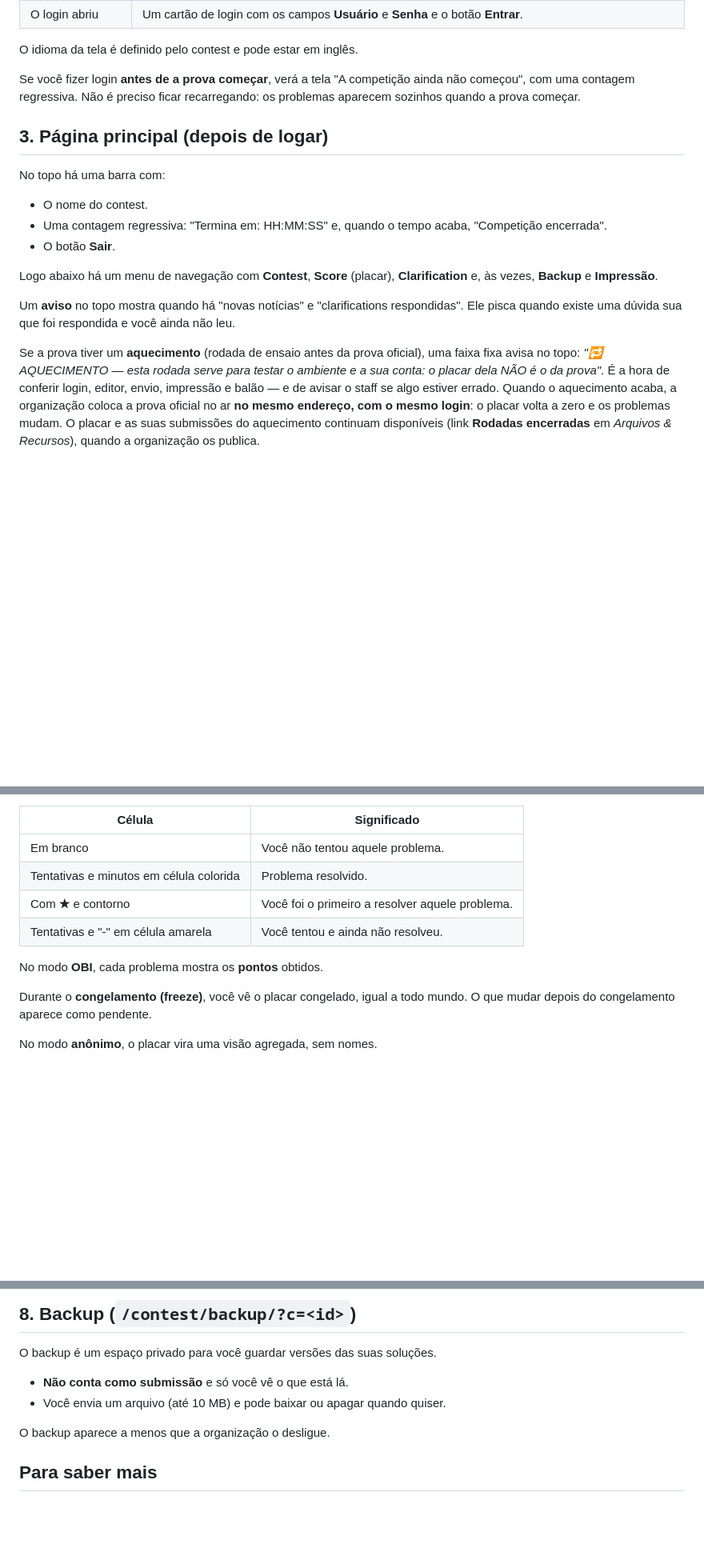
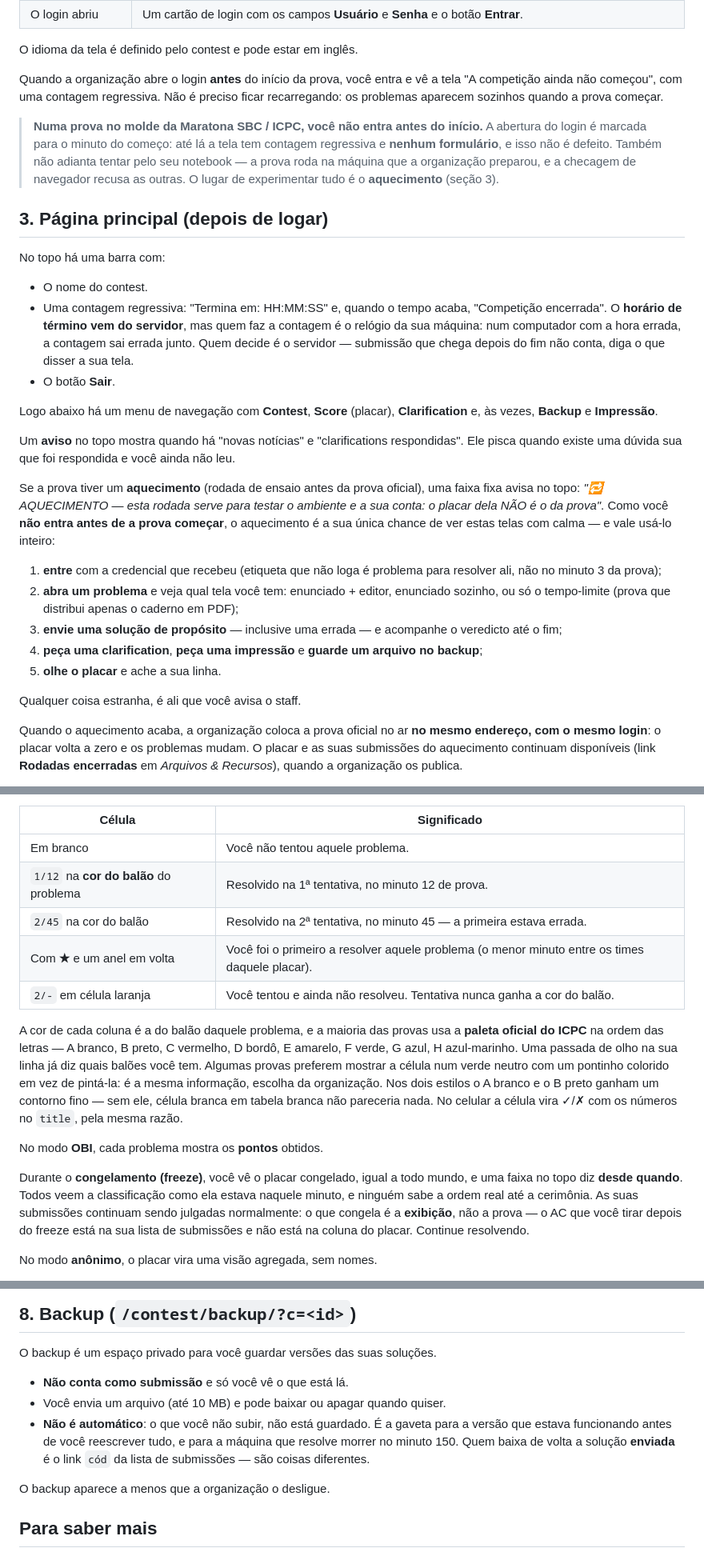
Before and after one commit to cd-moj/cdmoj, a Markdown page: docs/MANUAL-CONTEST.md, 3 parts joined by grey strips. Shown at 80% size. Rendered like a GitHub page; blank space fills up the shorter version.

Commit message:
docs: o manual do competidor acompanha o tutorial (Maratona SBC, aquecimento, placar)
O tutorial ilustrado mudou na semana e o manual longo ficou dizendo outra coisa. Agora os dois
contam a mesma história:

- **não se entra antes do início** numa prova no molde da Maratona SBC/ICPC (a abertura do login
  é o minuto do começo; notebook próprio é recusado pela checagem de navegador), e o lugar de
  experimentar é o **aquecimento** — que ganhou o roteiro de 5 passos do que testar lá;
- **o relógio do topo**: o término vem do servidor, mas a contagem é feita pelo relógio da
  máquina — quem decide é o servidor;
- **a sanfona**: o tempo-limite é a primeira linha (um chip por linguagem), a escolha de arranjo
  fica lembrada, abrir um problema não fecha os outros, e há o caso da prova **só com PDF**, em
  que ela abre com o tempo-limite e mais nada;
- **o editor do navegador pode não existir** (na Maratona SBC não existe): editor da própria
  máquina, e no Maratona Linux há Vim, Emacs, VS Code, CLion e PyCharm;
- **o placar**: célula na COR DO BALÃO com a paleta oficial do ICPC (A branco … H azul-marinho),
  o anel do first-to-solve, `2/-` em laranja, o modo alternativo de pontinho colorido e o
  contorno que faz o A branco existir; e o congelamento explicado pelo que ele NÃO é — o AC que
  você tira depois do freeze está na sua lista e não está na coluna;
- **backup ≠ `cód`**: a gaveta é o que você SOBE (e não é automático); quem baixa a solução
  enviada é o link da lista de submissões;
- **a CLI nem sempre está liberada** — é informação da organização do evento;
- clarification: o botão é **Enviar pergunta**, a pergunta tem de ser específica, e a lista traz
  resposta pública de pergunta que não é sua.

Co-Authored-By: Claude Opus 5 <noreply@anthropic.com>

```diff
--- a/docs/MANUAL-CONTEST.md
+++ b/docs/MANUAL-CONTEST.md
@@ -66,7 +68,15 @@ O que aparece depois disso depende do momento:
 
 O idioma da tela é definido pelo contest e pode estar em inglês.
 
-Se você fizer login **antes de a prova começar**, verá a tela "A competição ainda não começou", com uma contagem regressiva. Não é preciso ficar recarregando: os problemas aparecem sozinhos quando a prova começar.
+Quando a organização abre o login **antes** do início da prova, você entra e vê a tela "A
+competição ainda não começou", com uma contagem regressiva. Não é preciso ficar recarregando:
+os problemas aparecem sozinhos quando a prova começar.
+
+> **Numa prova no molde da Maratona SBC / ICPC, você não entra antes do início.** A abertura do
+> login é marcada para o minuto do começo: até lá a tela tem contagem regressiva e **nenhum
+> formulário**, e isso não é defeito. Também não adianta tentar pelo seu notebook — a prova roda
+> na máquina que a organização preparou, e a checagem de navegador recusa as outras. O lugar de
+> experimentar tudo é o **aquecimento** (seção 3).
 
 ## 3. Página principal (depois de logar)
 
@@ -74,6 +84,9 @@ No topo há uma barra com:
 
 - O nome do contest.
 - Uma contagem regressiva: "Termina em: HH:MM:SS" e, quando o tempo acaba, "Competição encerrada".
+  O **horário de término vem do servidor**, mas quem faz a contagem é o relógio da sua máquina:
+  num computador com a hora errada, a contagem sai errada junto. Quem decide é o servidor —
+  submissão que chega depois do fim não conta, diga o que disser a sua tela.
 - O botão **Sair**.
 
 Logo abaixo há um menu de navegação com **Contest**, **Score** (placar), **Clarification** e, às vezes, **Backup** e **Impressão**.
@@ -82,8 +95,20 @@ Um **aviso** no topo mostra quando há "novas notícias" e "clarifications respo
 
 Se a prova tiver um **aquecimento** (rodada de ensaio antes da prova oficial), uma faixa fixa
 avisa no topo: *"🔁 AQUECIMENTO — esta rodada serve para testar o ambiente e a sua conta: o placar
-dela NÃO é o da prova"*. É a hora de conferir login, editor, envio, impressão e balão — e de
-avisar o staff se algo estiver errado. Quando o aquecimento acaba, a organização coloca a prova
+dela NÃO é o da prova"*. Como você **não entra antes de a prova começar**, o aquecimento é a sua
+única chance de ver estas telas com calma — e vale usá-lo inteiro:
+
+1. **entre** com a credencial que recebeu (etiqueta que não loga é problema para resolver ali,
+   não no minuto 3 da prova);
+2. **abra um problema** e veja qual tela você tem: enunciado + editor, enunciado sozinho, ou só
+   o tempo-limite (prova que distribui apenas o caderno em PDF);
+3. **envie uma solução de propósito** — inclusive uma errada — e acompanhe o veredicto até o fim;
+4. **peça uma clarification**, **peça uma impressão** e **guarde um arquivo no backup**;
+5. **olhe o placar** e ache a sua linha.
+
+Qualquer coisa estranha, é ali que você avisa o staff.
+
+Quando o aquecimento acaba, a organização coloca a prova
 oficial no ar **no mesmo endereço, com o mesmo login**: o placar volta a zero e os problemas
 mudam. O placar e as suas submissões do aquecimento continuam disponíveis (link **Rodadas
 encerradas** em *Arquivos & Recursos*), quando a organização os publica.
@@ -161,13 +200,26 @@ No modo **ICPC**, as colunas são: posição, bandeira, equipe, uma coluna por p
 | Célula | Significado |
 |---|---|
 | Em branco | Você não tentou aquele problema. |
-| Tentativas e minutos em célula colorida | Problema resolvido. |
-| Com **★** e contorno | Você foi o primeiro a resolver aquele problema. |
-| Tentativas e "-" em célula amarela | Você tentou e ainda não resolveu. |
+| `1/12` na **cor do balão** do problema | Resolvido na 1ª tentativa, no minuto 12 de prova. |
+| `2/45` na cor do balão | Resolvido na 2ª tentativa, no minuto 45 — a primeira estava errada. |
+| Com **★** e um anel em volta | Você foi o primeiro a resolver aquele problema (o menor minuto entre os times daquele placar). |
+| `2/-` em célula laranja | Você tentou e ainda não resolveu. Tentativa nunca ganha a cor do balão. |
+
+A cor de cada coluna é a do balão daquele problema, e a maioria das provas usa a **paleta
+oficial do ICPC** na ordem das letras — A branco, B preto, C vermelho, D bordô, E amarelo, F
+verde, G azul, H azul-marinho. Uma passada de olho na sua linha já diz quais balões você tem.
+Algumas provas preferem mostrar a célula num verde neutro com um pontinho colorido em vez de
+pintá-la: é a mesma informação, escolha da organização. Nos dois estilos o A branco e o B preto
+ganham um contorno fino — sem ele, célula branca em tabela branca não pareceria nada. No
+celular a célula vira ✓/✗ com os números no `title`, pela mesma razão.
 
 No modo **OBI**, cada problema mostra os **pontos** obtidos.
 
-Durante o **congelamento (freeze)**, você vê o placar congelado, igual a todo mundo. O que mudar depois do congelamento aparece como pendente.
+Durante o **congelamento (freeze)**, você vê o placar congelado, igual a todo mundo, e uma faixa
+no topo diz **desde quando**. Todos veem a classificação como ela estava naquele minuto, e
+ninguém sabe a ordem real até a cerimônia. As suas submissões continuam sendo julgadas
+normalmente: o que congela é a **exibição**, não a prova — o AC que você tirar depois do freeze
+está na sua lista de submissões e não está na coluna do placar. Continue resolvendo.
 
 No modo **anônimo**, o placar vira uma visão agregada, sem nomes.
 
@@ -216,6 +272,10 @@ O backup é um espaço privado para você guardar versões das suas soluções.
 
 - **Não conta como submissão** e só você vê o que está lá.
 - Você envia um arquivo (até 10 MB) e pode baixar ou apagar quando quiser.
+- **Não é automático**: o que você não subir, não está guardado. É a gaveta para a versão que
+  estava funcionando antes de você reescrever tudo, e para a máquina que resolve morrer no
+  minuto 150. Quem baixa de volta a solução **enviada** é o link `cód` da lista de submissões —
+  são coisas diferentes.
 
 O backup aparece a menos que a organização o desligue.
 
```
Also changed, not shown: other parts of docs/MANUAL-CONTEST.md (+23 -3 lines).
